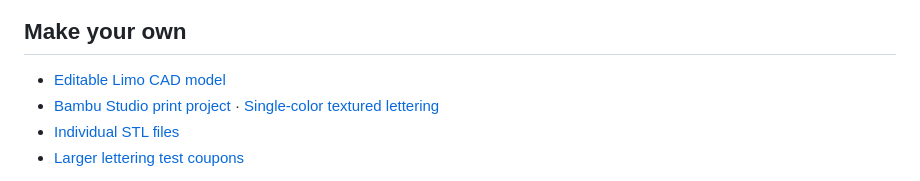
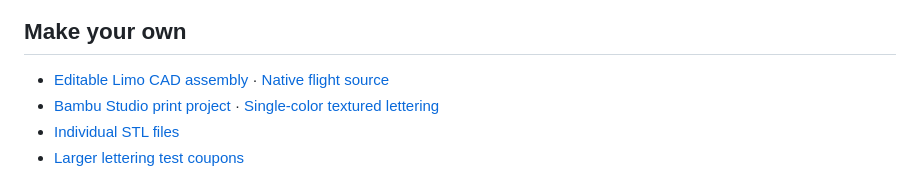
Before and after one commit to jeffglousher/garden-auger-technic, a Markdown page: README.md, the part around the change. GitHub-like rendering.

```diff
--- a/README.md
+++ b/README.md
@@ -38,7 +38,7 @@ We designed and refined the assembly in **[Limo CAD](https://github.com/limo-cad
 
 ## Make your own
 
-- [Editable Limo CAD model](garden-auger.limo)
+- [Editable Limo CAD assembly](garden-auger.limo) · [Native flight source](cad/auger-flight.limo)
 - [Bambu Studio print project](print/garden-auger.3mf) · [Single-color textured lettering](print/garden-auger-single-color.3mf)
 - [Individual STL files](print/parts/)
 - [Larger lettering test coupons](docs/lettering-coupons.md)
```
Also changed, not shown: docs/assembly.md (+2 -0 lines), docs/workflow.md (+6 -0 lines), docs/images/print-plates.png, 14 other files.
